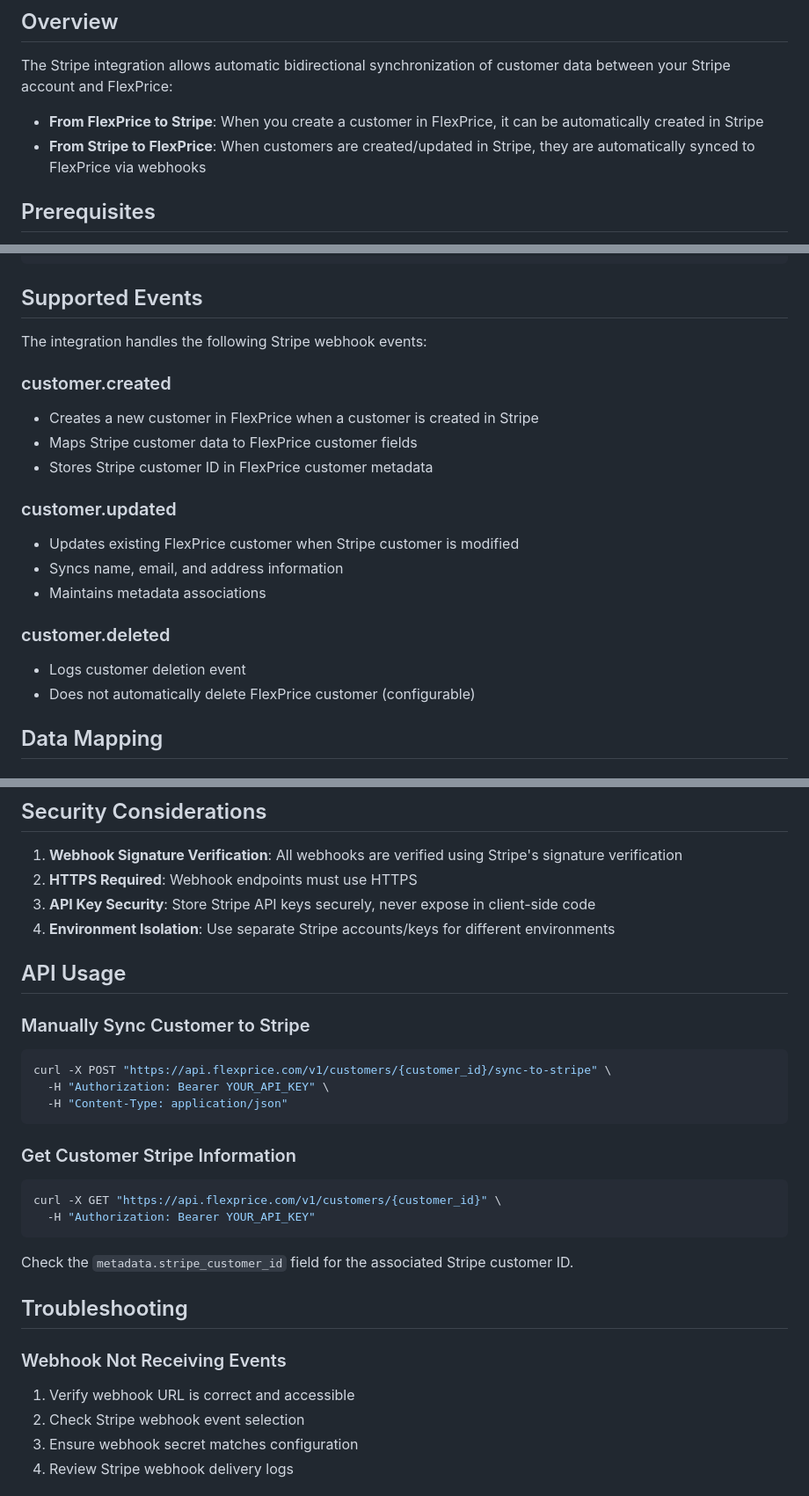
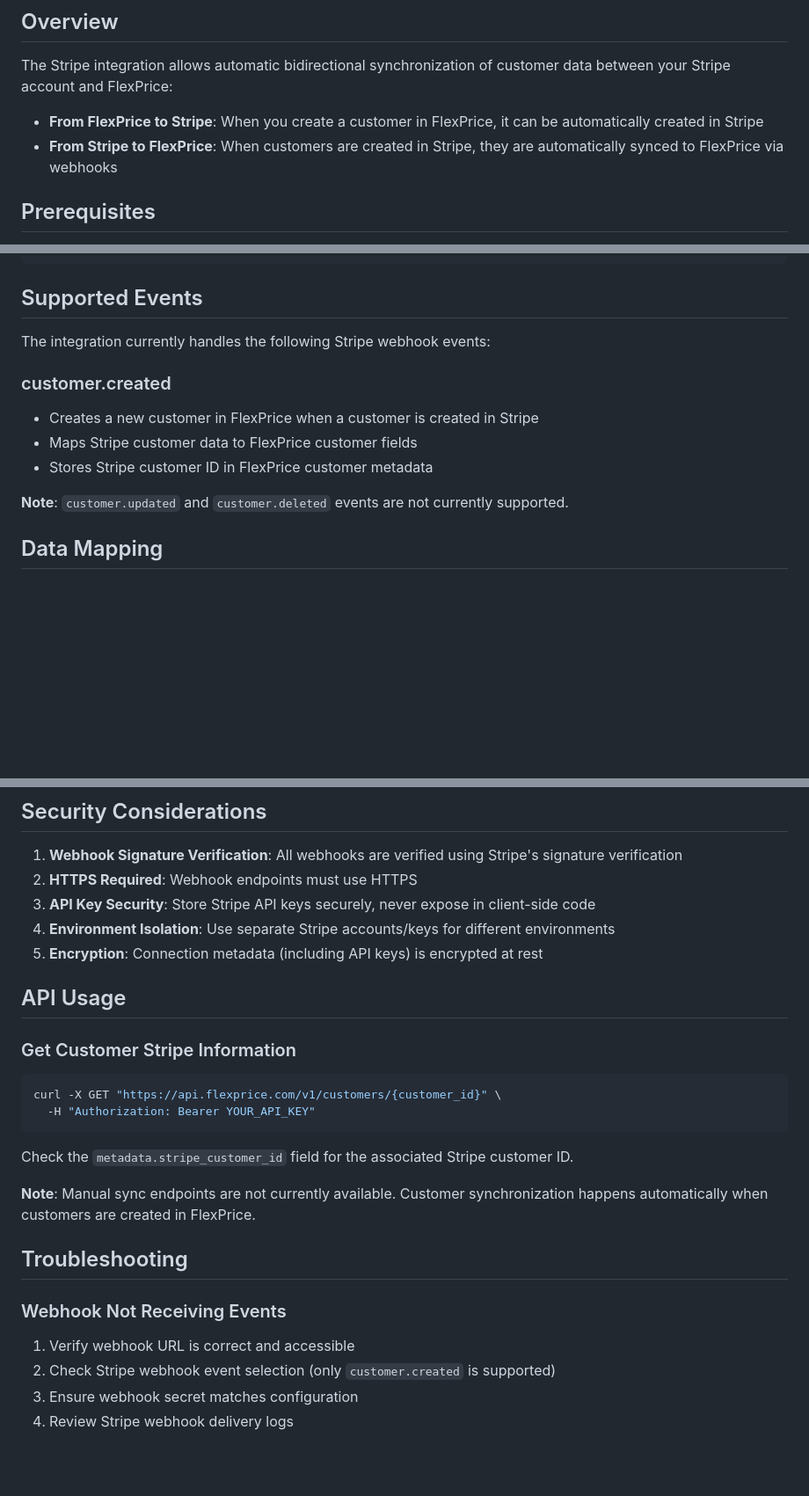
Before and after one commit to vidinfra/flexprice, a Markdown page: docs/integrations/stripe-customer-sync.md, 3 parts joined by grey strips. Shown at 88% size. Rendered like a GitHub page; blank space fills up the shorter version.

Commit message:
md file changes

````diff
--- a/docs/integrations/stripe-customer-sync.md
+++ b/docs/integrations/stripe-customer-sync.md
@@ -7,7 +7,7 @@ This document explains how to set up Stripe customer synchronization for your Fl
 The Stripe integration allows automatic bidirectional synchronization of customer data between your Stripe account and FlexPrice:
 
 - **From FlexPrice to Stripe**: When you create a customer in FlexPrice, it can be automatically created in Stripe
-- **From Stripe to FlexPrice**: When customers are created/updated in Stripe, they are automatically synced to FlexPrice via webhooks
+- **From Stripe to FlexPrice**: When customers are created in Stripe, they are automatically synced to FlexPrice via webhooks
 
 ## Prerequisites
 
@@ -68,21 +66,14 @@ https://api.flexprice.com/v1/webhooks/stripe/tenant_123/env_prod
 
 ## Supported Events
 
-The integration handles the following Stripe webhook events:
+The integration currently handles the following Stripe webhook events:
 
 ### customer.created
 - Creates a new customer in FlexPrice when a customer is created in Stripe
 - Maps Stripe customer data to FlexPrice customer fields
 - Stores Stripe customer ID in FlexPrice customer metadata
 
-### customer.updated
-- Updates existing FlexPrice customer when Stripe customer is modified
-- Syncs name, email, and address information
-- Maintains metadata associations
-
-### customer.deleted
-- Logs customer deletion event
-- Does not automatically delete FlexPrice customer (configurable)
+**Note**: `customer.updated` and `customer.deleted` events are not currently supported.
 
 ## Data Mapping
 
@@ -153,16 +144,9 @@ Monitor webhook delivery in your Stripe Dashboard:
 2. **HTTPS Required**: Webhook endpoints must use HTTPS
 3. **API Key Security**: Store Stripe API keys securely, never expose in client-side code
 4. **Environment Isolation**: Use separate Stripe accounts/keys for different environments
+5. **Encryption**: Connection metadata (including API keys) is encrypted at rest
 
 ## API Usage
-
-### Manually Sync Customer to Stripe
-
-```bash
-curl -X POST "https://api.flexprice.com/v1/customers/{customer_id}/sync-to-stripe" \
-  -H "Authorization: Bearer YOUR_API_KEY" \
-  -H "Content-Type: application/json"
-```
 
 ### Get Customer Stripe Information
 
@@ -173,12 +157,14 @@ curl -X GET "https://api.flexprice.com/v1/customers/{customer_id}" \
 
 Check the `metadata.stripe_customer_id` field for the associated Stripe customer ID.
 
+**Note**: Manual sync endpoints are not currently available. Customer synchronization happens automatically when customers are created in FlexPrice.
+
 ## Troubleshooting
 
 ### Webhook Not Receiving Events
 
 1. Verify webhook URL is correct and accessible
-2. Check Stripe webhook event selection
+2. Check Stripe webhook event selection (only `customer.created` is supported)
 3. Ensure webhook secret matches configuration
 4. Review Stripe webhook delivery logs
 
````
Also changed, not shown: other parts of docs/integrations/stripe-customer-sync.md (+0 -2 lines).
